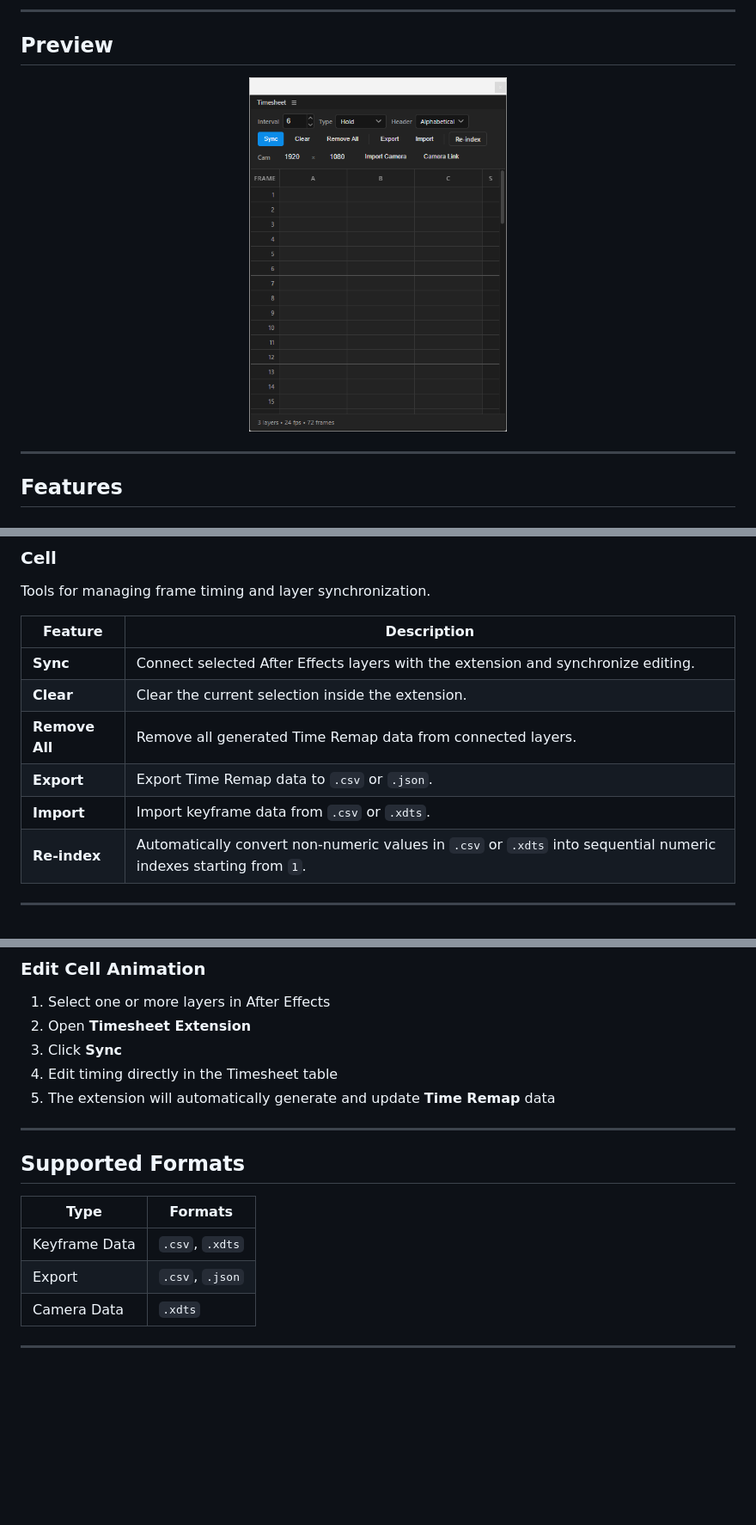
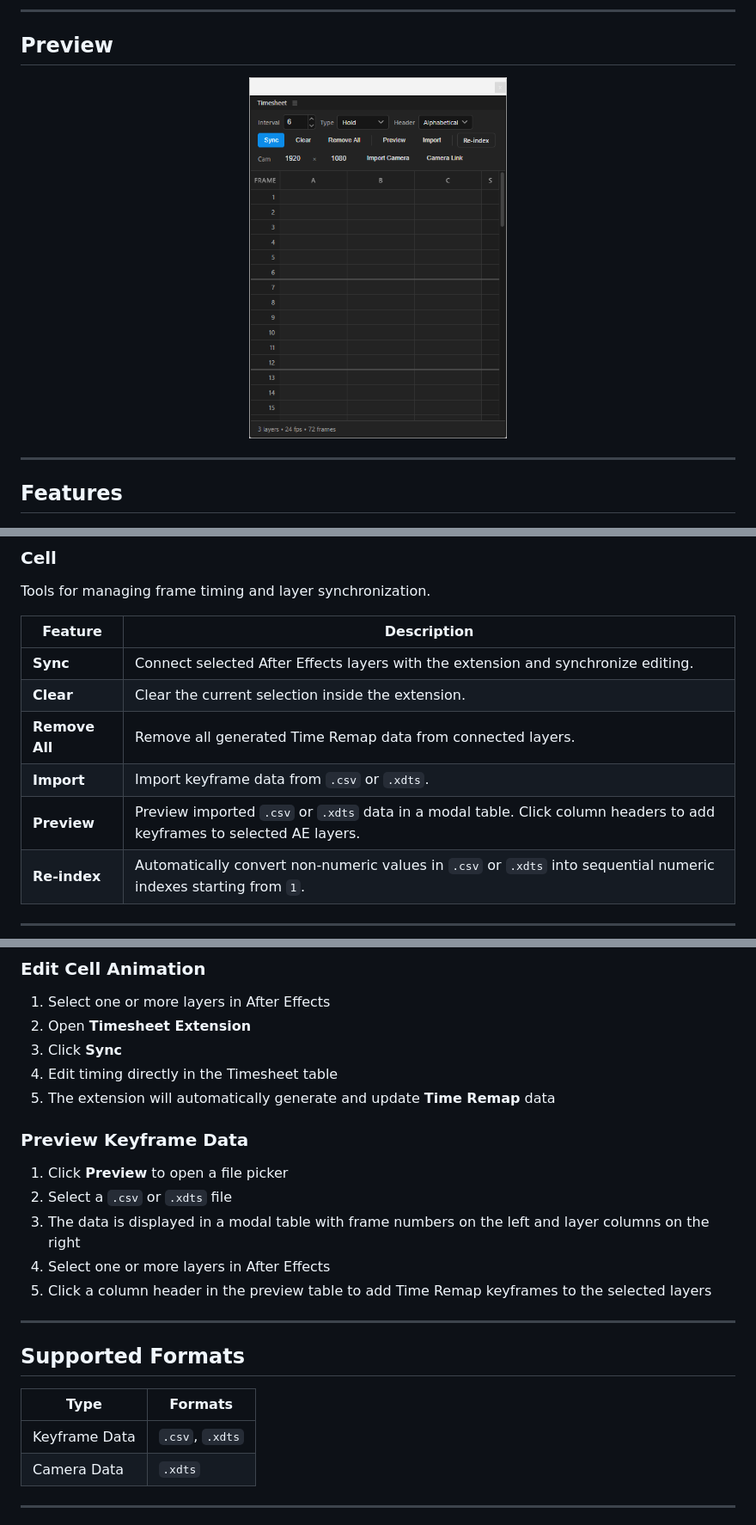
Before and after one commit to hexfff0/TimesheetAE, a Markdown page: README.md, 3 parts joined by grey strips. Shown: that part at 86% size. GitHub-like rendering; pictures changed too: img/preview.png; blank space fills up the shorter version.

```diff
--- a/README.md
+++ b/README.md
@@ -25,8 +25,8 @@ Tools for managing frame timing and layer synchronization.
 | **Sync**       | Connect selected After Effects layers with the extension and synchronize editing.                                |
 | **Clear**      | Clear the current selection inside the extension.                                                                |
 | **Remove All** | Remove all generated Time Remap data from connected layers.                                                      |
-| **Export**     | Export Time Remap data to `.csv` or `.json`.                                                                     |
 | **Import**     | Import keyframe data from `.csv` or `.xdts`.                                                                     |
+| **Preview**    | Preview imported `.csv` or `.xdts` data in a modal table. Click column headers to add keyframes to selected AE layers. |
 | **Re-index**   | Automatically convert non-numeric values in `.csv` or `.xdts` into sequential numeric indexes starting from `1`. |
 
 ---
@@ -79,6 +79,14 @@ C:\Program Files (x86)\Common Files\Adobe\CEP\extensions
 4. Edit timing directly in the Timesheet table
 5. The extension will automatically generate and update **Time Remap** data
 
+### Preview Keyframe Data
+
+1. Click **Preview** to open a file picker
+2. Select a `.csv` or `.xdts` file
+3. The data is displayed in a modal table with frame numbers on the left and layer columns on the right
+4. Select one or more layers in After Effects
+5. Click a column header in the preview table to add Time Remap keyframes to the selected layers
+
 ---
 
 ## Supported Formats
@@ -86,7 +94,6 @@ C:\Program Files (x86)\Common Files\Adobe\CEP\extensions
 | Type          | Formats         |
 | ------------- | --------------- |
 | Keyframe Data | `.csv`, `.xdts` |
-| Export        | `.csv`, `.json` |
 | Camera Data   | `.xdts`         |
 
 ---
```
Also changed, not shown: 7 other files.
